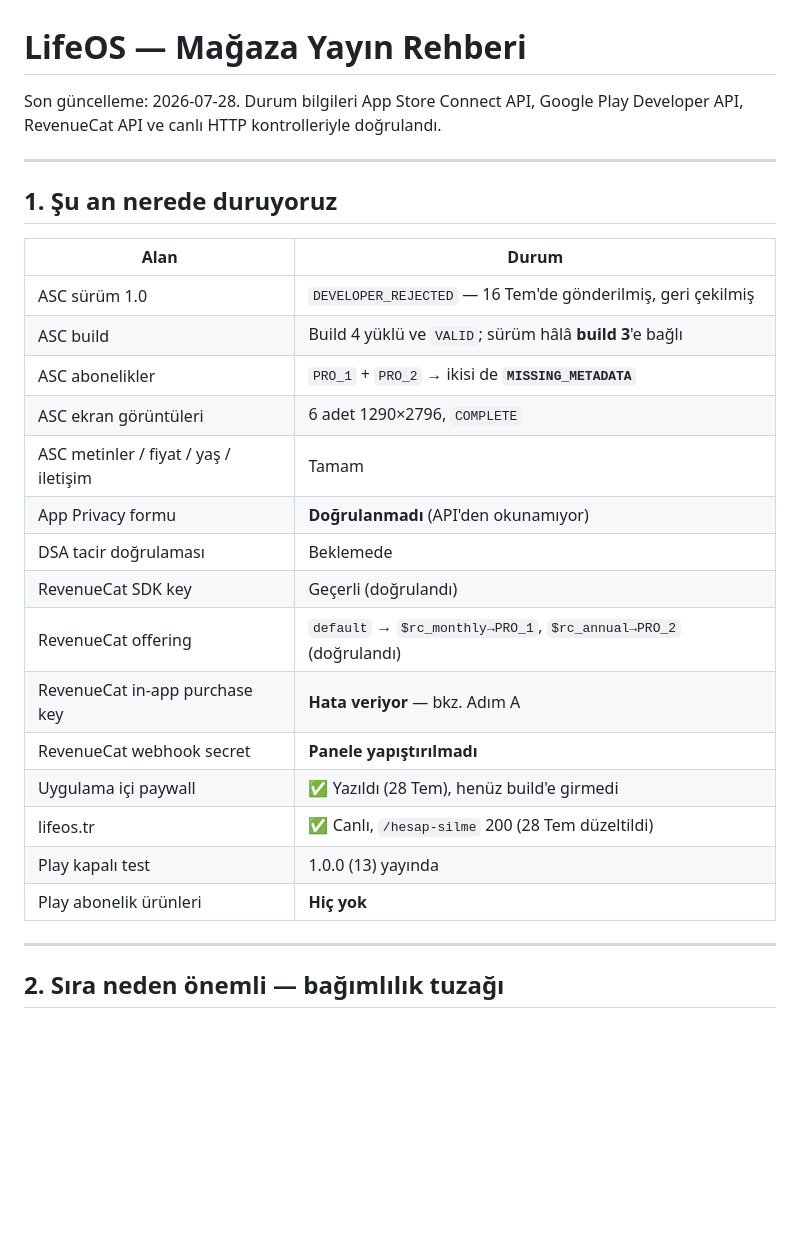
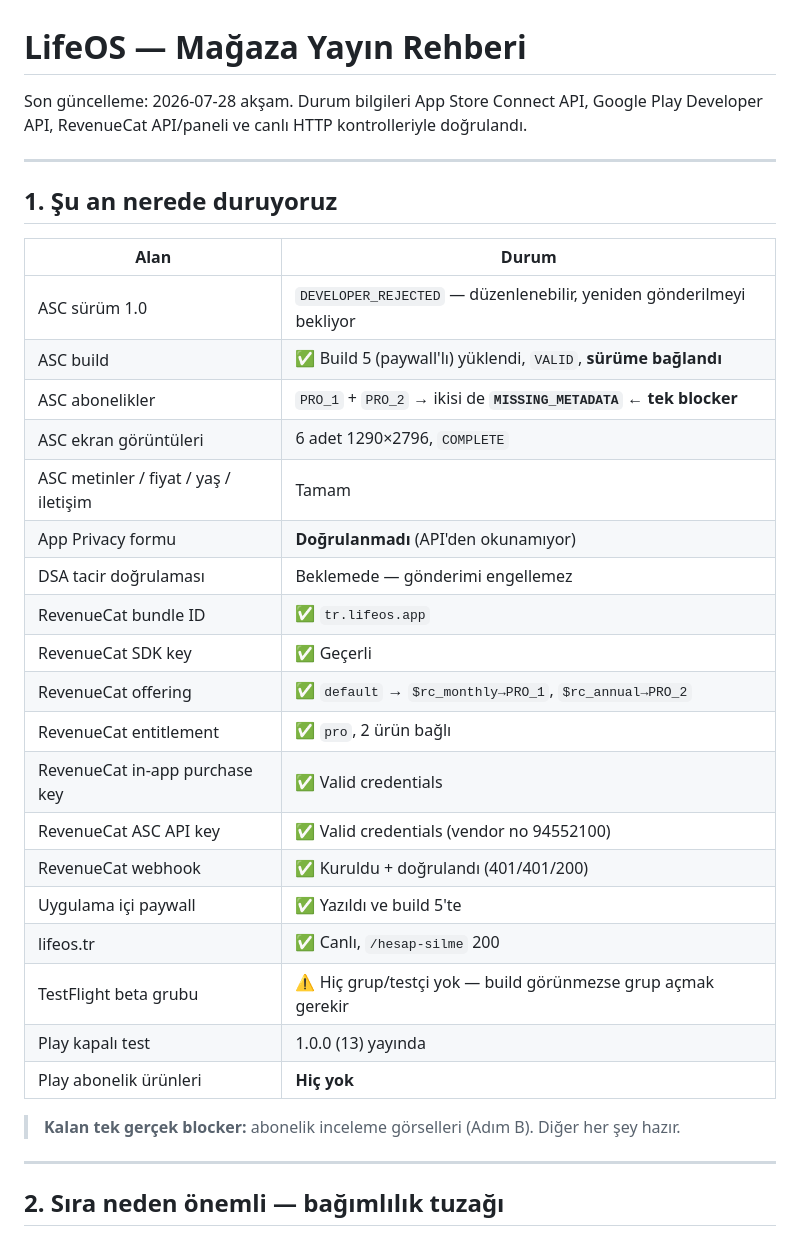
Before and after one commit to tarikdeveci/LIFEOS, a Markdown page: docs/STORE-LAUNCH.md, the part around the change. Drawn GitHub-style; blank space fills up the shorter version.

Commit message:
docs(store): durum tablosunu guncelle
Build 5 (paywall'li) ASC'de VALID ve surume bagli. RevenueCat tarafi tamamen
dogrulandi: bundle ID, SDK key, offering, entitlement, in-app purchase key,
ASC API key, webhook. Kalan tek blocker abonelik inceleme gorselleri.

```diff
--- a/docs/STORE-LAUNCH.md
+++ b/docs/STORE-LAUNCH.md
@@ -1,7 +1,7 @@
 # LifeOS — Mağaza Yayın Rehberi
 
-Son güncelleme: 2026-07-28. Durum bilgileri App Store Connect API, Google Play
-Developer API, RevenueCat API ve canlı HTTP kontrolleriyle doğrulandı.
+Son güncelleme: 2026-07-28 akşam. Durum bilgileri App Store Connect API, Google
+Play Developer API, RevenueCat API/paneli ve canlı HTTP kontrolleriyle doğrulandı.
 
 ---
 
@@ -9,21 +9,28 @@ Developer API, RevenueCat API ve canlı HTTP kontrolleriyle doğrulandı.
 
 | Alan | Durum |
 |---|---|
-| ASC sürüm 1.0 | `DEVELOPER_REJECTED` — 16 Tem'de gönderilmiş, geri çekilmiş |
-| ASC build | Build 4 yüklü ve `VALID`; sürüm hâlâ **build 3**'e bağlı |
-| ASC abonelikler | `PRO_1` + `PRO_2` → ikisi de **`MISSING_METADATA`** |
+| ASC sürüm 1.0 | `DEVELOPER_REJECTED` — düzenlenebilir, yeniden gönderilmeyi bekliyor |
+| ASC build | ✅ Build 5 (paywall'lı) yüklendi, `VALID`, **sürüme bağlandı** |
+| ASC abonelikler | `PRO_1` + `PRO_2` → ikisi de **`MISSING_METADATA`** ← **tek blocker** |
 | ASC ekran görüntüleri | 6 adet 1290×2796, `COMPLETE` |
 | ASC metinler / fiyat / yaş / iletişim | Tamam |
 | App Privacy formu | **Doğrulanmadı** (API'den okunamıyor) |
-| DSA tacir doğrulaması | Beklemede |
-| RevenueCat SDK key | Geçerli (doğrulandı) |
-| RevenueCat offering | `default` → `$rc_monthly→PRO_1`, `$rc_annual→PRO_2` (doğrulandı) |
-| RevenueCat in-app purchase key | **Hata veriyor** — bkz. Adım A |
-| RevenueCat webhook secret | **Panele yapıştırılmadı** |
-| Uygulama içi paywall | ✅ Yazıldı (28 Tem), henüz build'e girmedi |
-| lifeos.tr | ✅ Canlı, `/hesap-silme` 200 (28 Tem düzeltildi) |
+| DSA tacir doğrulaması | Beklemede — gönderimi engellemez |
+| RevenueCat bundle ID | ✅ `tr.lifeos.app` |
+| RevenueCat SDK key | ✅ Geçerli |
+| RevenueCat offering | ✅ `default` → `$rc_monthly→PRO_1`, `$rc_annual→PRO_2` |
+| RevenueCat entitlement | ✅ `pro`, 2 ürün bağlı |
+| RevenueCat in-app purchase key | ✅ Valid credentials |
+| RevenueCat ASC API key | ✅ Valid credentials (vendor no 94552100) |
+| RevenueCat webhook | ✅ Kuruldu + doğrulandı (401/401/200) |
+| Uygulama içi paywall | ✅ Yazıldı ve build 5'te |
+| lifeos.tr | ✅ Canlı, `/hesap-silme` 200 |
+| TestFlight beta grubu | ⚠️ Hiç grup/testçi yok — build görünmezse grup açmak gerekir |
 | Play kapalı test | 1.0.0 (13) yayında |
 | Play abonelik ürünleri | **Hiç yok** |
+
+> **Kalan tek gerçek blocker:** abonelik inceleme görselleri (Adım B).
+> Diğer her şey hazır.
 
 ---
 
```
